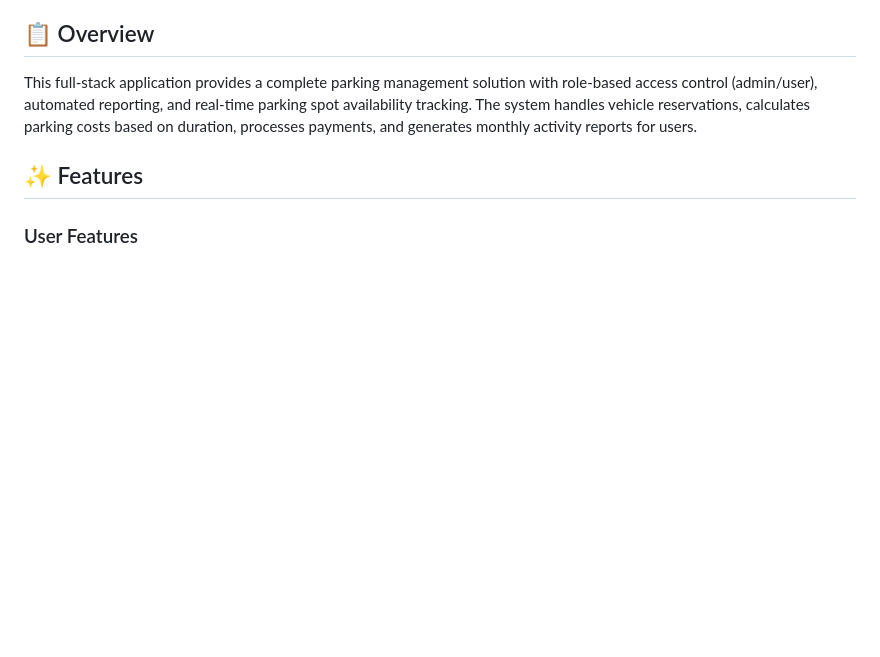
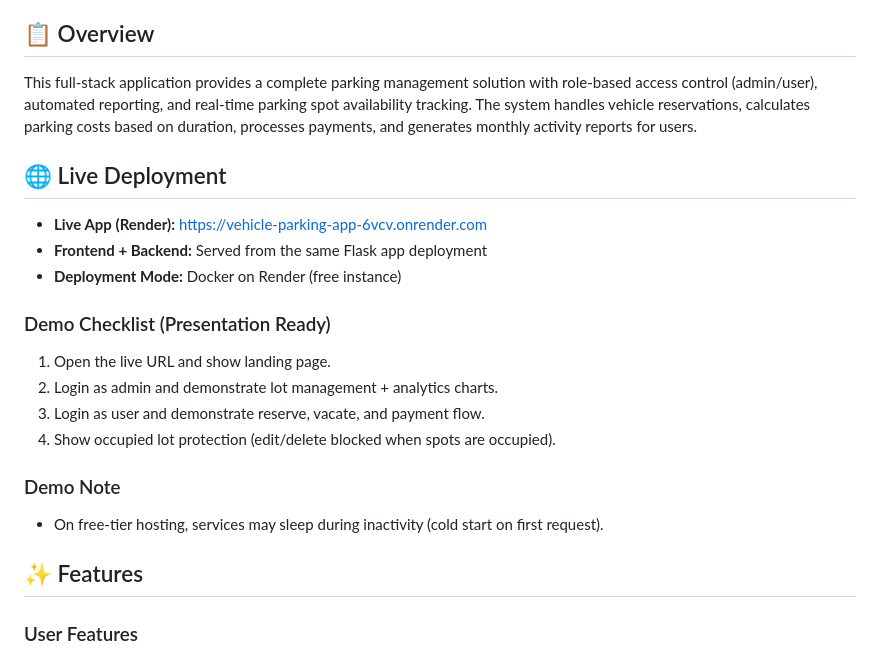
Before and after one commit to KD-kaustubh/APP_DEV_2-PROJECT, a Markdown page: README.md, the part around the change. Rendered like a GitHub page; blank space fills up the shorter version.

```diff
--- a/README.md
+++ b/README.md
@@ -5,6 +5,23 @@ A comprehensive web application for managing parking lots, tracking vehicle rese
 ## 📋 Overview
 
 This full-stack application provides a complete parking management solution with role-based access control (admin/user), automated reporting, and real-time parking spot availability tracking. The system handles vehicle reservations, calculates parking costs based on duration, processes payments, and generates monthly activity reports for users.
+
+## 🌐 Live Deployment
+
+- **Live App (Render):** https://vehicle-parking-app-6vcv.onrender.com
+- **Frontend + Backend:** Served from the same Flask app deployment
+- **Deployment Mode:** Docker on Render (free instance)
+
+### Demo Checklist (Presentation Ready)
+
+1. Open the live URL and show landing page.
+2. Login as admin and demonstrate lot management + analytics charts.
+3. Login as user and demonstrate reserve, vacate, and payment flow.
+4. Show occupied lot protection (edit/delete blocked when spots are occupied).
+
+### Demo Note
+
+- On free-tier hosting, services may sleep during inactivity (cold start on first request).
 
 ## ✨ Features
 
```
